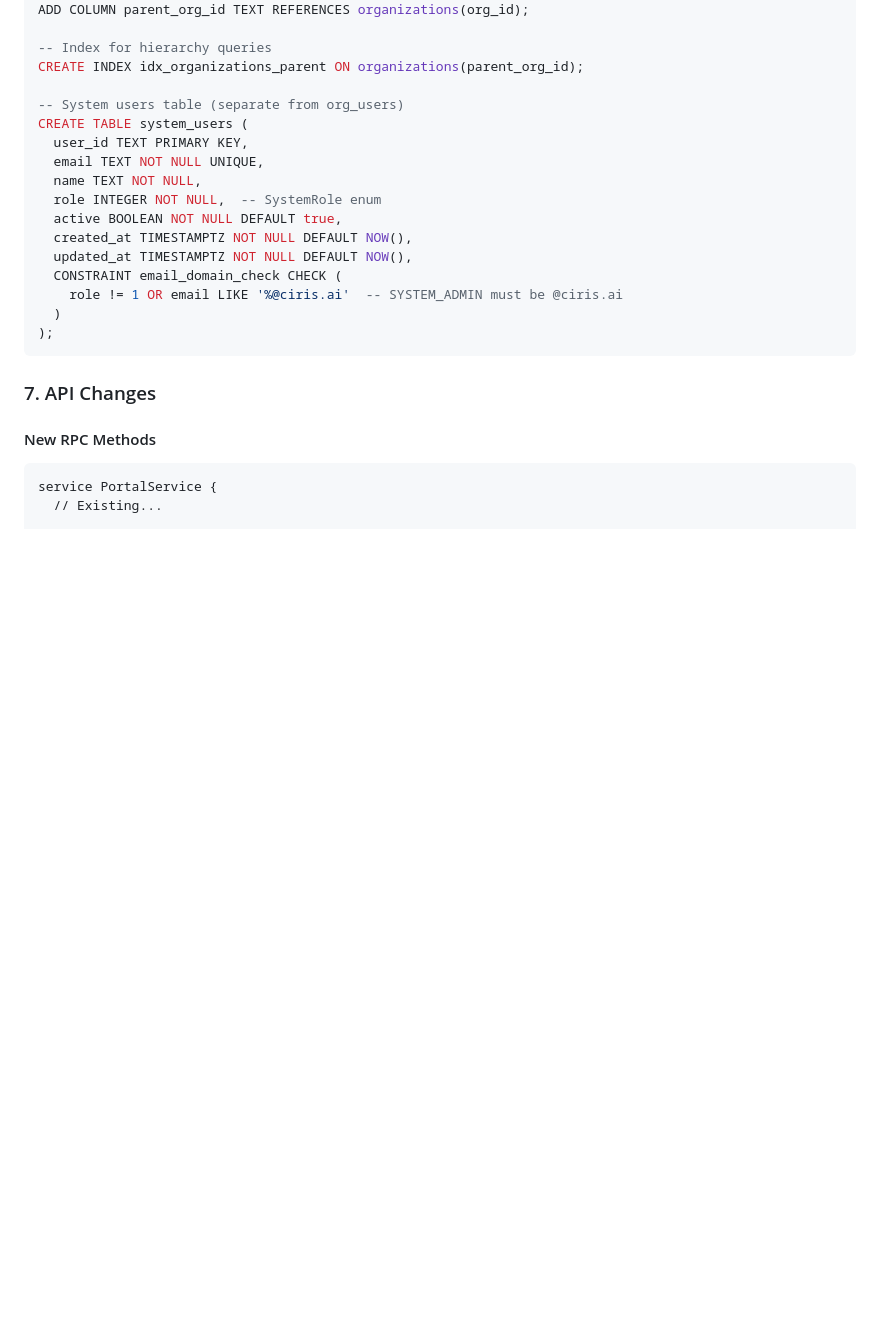
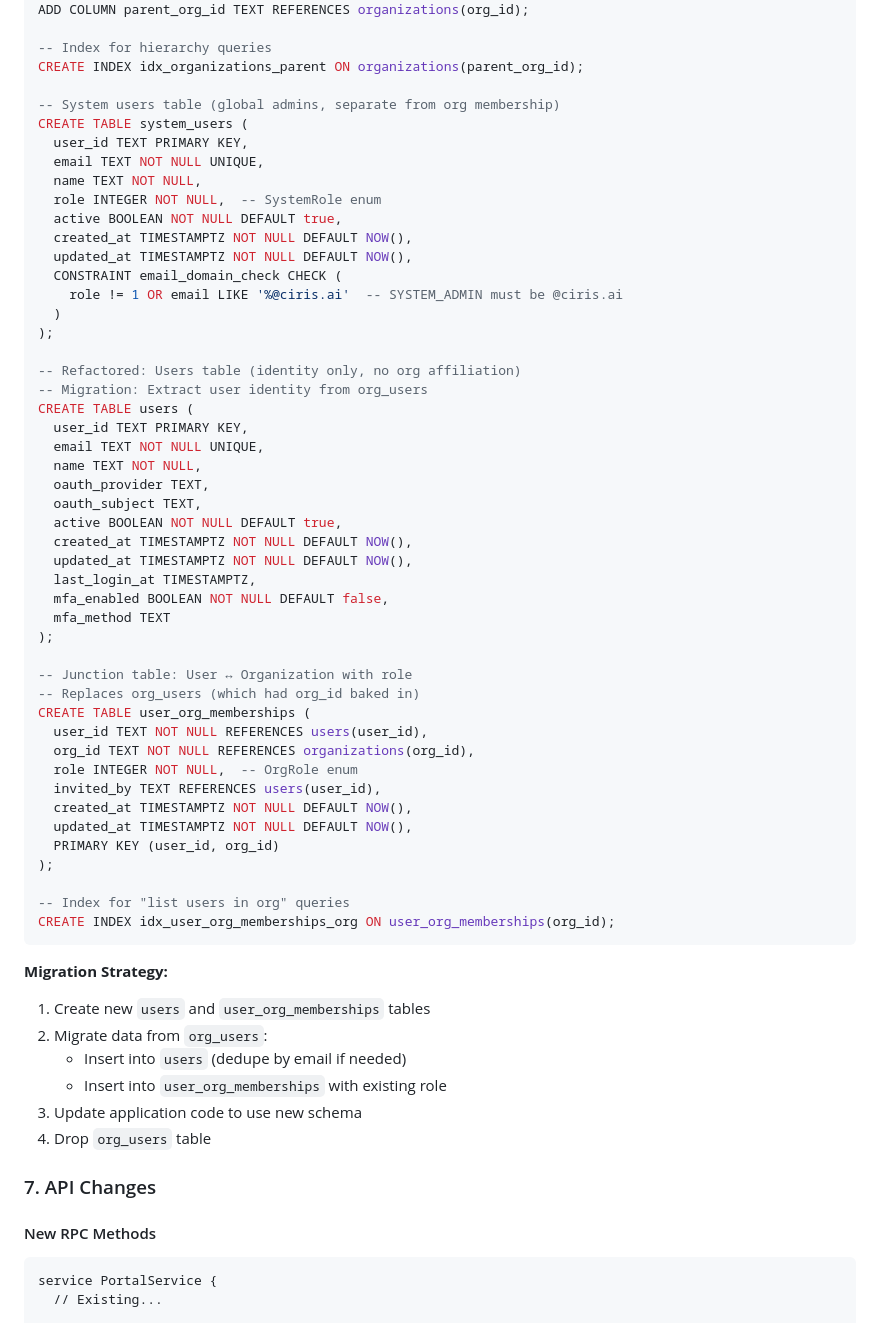
Before and after one commit to CIRISAI/CIRISRegistry, a Markdown page: docs/DESIGN_ROLE_HIERARCHY.md, the part around one of its changes. Drawn GitHub-style; blank space fills up the shorter version.

````diff
--- a/docs/DESIGN_ROLE_HIERARCHY.md
+++ b/docs/DESIGN_ROLE_HIERARCHY.md
@@ -144,7 +185,7 @@ ADD COLUMN parent_org_id TEXT REFERENCES organizations(org_id);
 -- Index for hierarchy queries
 CREATE INDEX idx_organizations_parent ON organizations(parent_org_id);
 
--- System users table (separate from org_users)
+-- System users table (global admins, separate from org membership)
 CREATE TABLE system_users (
   user_id TEXT PRIMARY KEY,
   email TEXT NOT NULL UNIQUE,
@@ -157,7 +198,46 @@ CREATE TABLE system_users (
     role != 1 OR email LIKE '%@ciris.ai'  -- SYSTEM_ADMIN must be @ciris.ai
   )
 );
+
+-- Refactored: Users table (identity only, no org affiliation)
+-- Migration: Extract user identity from org_users
+CREATE TABLE users (
+  user_id TEXT PRIMARY KEY,
+  email TEXT NOT NULL UNIQUE,
+  name TEXT NOT NULL,
+  oauth_provider TEXT,
+  oauth_subject TEXT,
+  active BOOLEAN NOT NULL DEFAULT true,
+  created_at TIMESTAMPTZ NOT NULL DEFAULT NOW(),
+  updated_at TIMESTAMPTZ NOT NULL DEFAULT NOW(),
+  last_login_at TIMESTAMPTZ,
+  mfa_enabled BOOLEAN NOT NULL DEFAULT false,
+  mfa_method TEXT
+);
+
+-- Junction table: User ↔ Organization with role
+-- Replaces org_users (which had org_id baked in)
+CREATE TABLE user_org_memberships (
+  user_id TEXT NOT NULL REFERENCES users(user_id),
+  org_id TEXT NOT NULL REFERENCES organizations(org_id),
+  role INTEGER NOT NULL,  -- OrgRole enum
+  invited_by TEXT REFERENCES users(user_id),
+  created_at TIMESTAMPTZ NOT NULL DEFAULT NOW(),
+  updated_at TIMESTAMPTZ NOT NULL DEFAULT NOW(),
+  PRIMARY KEY (user_id, org_id)
+);
+
+-- Index for "list users in org" queries
+CREATE INDEX idx_user_org_memberships_org ON user_org_memberships(org_id);
 ```
+
+**Migration Strategy:**
+1. Create new `users` and `user_org_memberships` tables
+2. Migrate data from `org_users`:
+   - Insert into `users` (dedupe by email if needed)
+   - Insert into `user_org_memberships` with existing role
+3. Update application code to use new schema
+4. Drop `org_users` table
 
 ### 7. API Changes
 
````
Also changed, not shown: other parts of docs/DESIGN_ROLE_HIERARCHY.md (+71 -16 lines).
